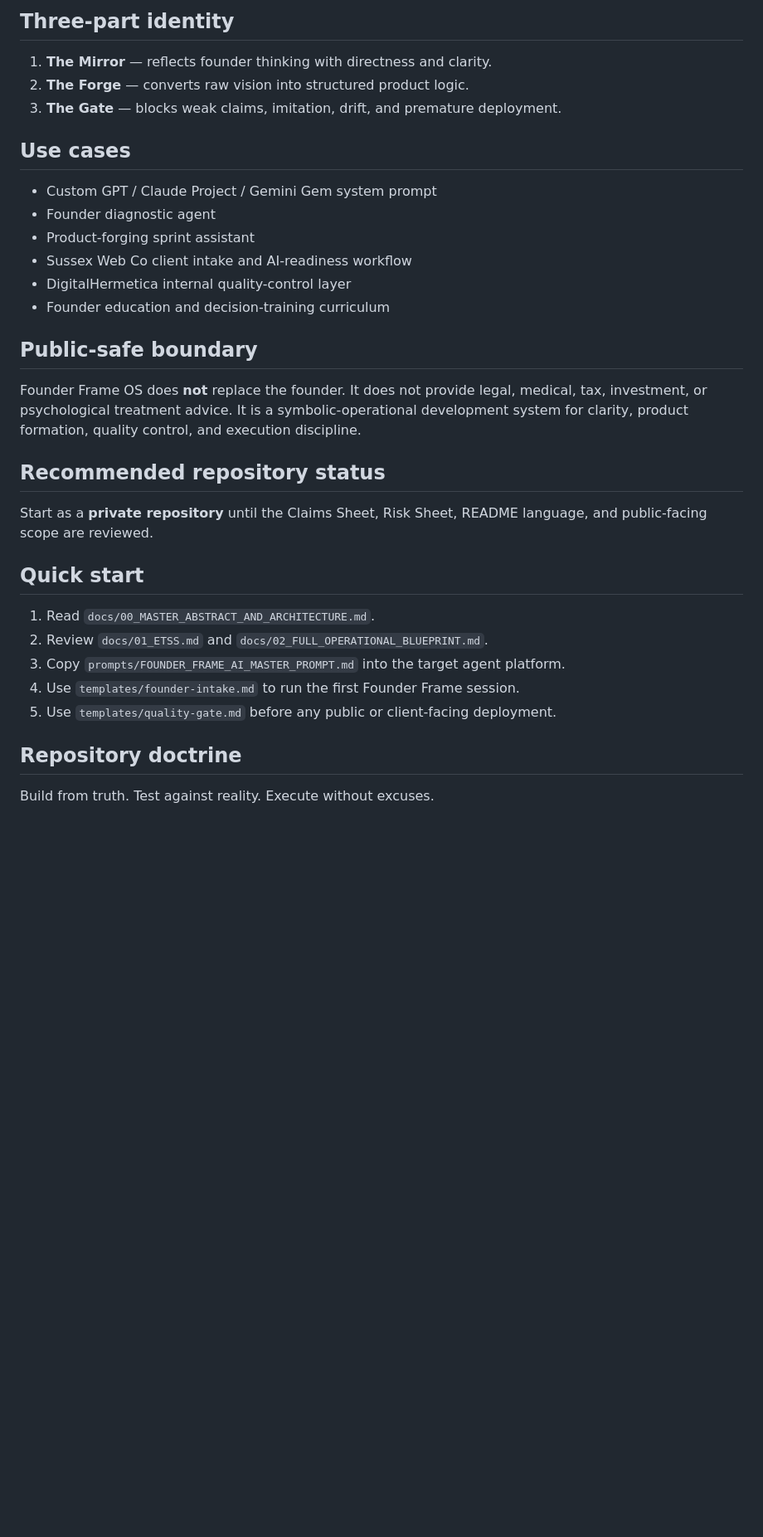
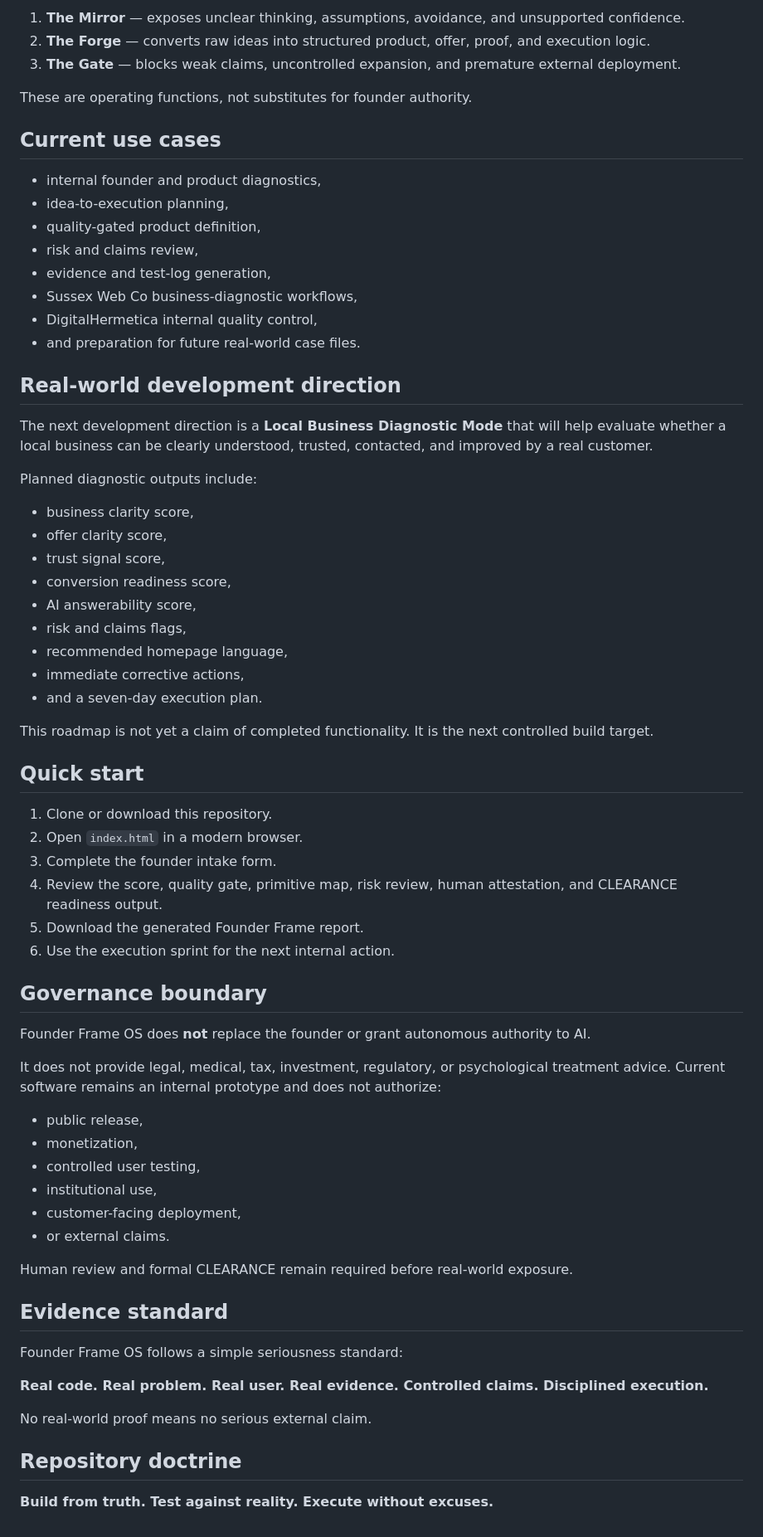
Before and after one commit to Thamion27/Founder-Frame-OS, a Markdown page: README.md, the part around one of its changes. Shown at 83% size. GitHub-like rendering; blank space fills up the shorter version.

Commit message:
Reposition README around real-world execution software (#15)

```diff
--- a/README.md
+++ b/README.md
@@ -30,35 +72,71 @@ This repository packages Founder Frame OS into a GitHub-ready documentation and
 
-## Three-part identity
+1. **The Mirror** — exposes unclear thinking, assumptions, avoidance, and unsupported confidence.
+2. **The Forge** — converts raw ideas into structured product, offer, proof, and execution logic.
+3. **The Gate** — blocks weak claims, uncontrolled expansion, and premature external deployment.
 
-1. **The Mirror** — reflects founder thinking with directness and clarity.
-2. **The Forge** — converts raw vision into structured product logic.
-3. **The Gate** — blocks weak claims, imitation, drift, and premature deployment.
+These are operating functions, not substitutes for founder authority.
 
-## Use cases
+## Current use cases
 
-- Custom GPT / Claude Project / Gemini Gem system prompt
-- Founder diagnostic agent
-- Product-forging sprint assistant
-- Sussex Web Co client intake and AI-readiness workflow
-- DigitalHermetica internal quality-control layer
-- Founder education and decision-training curriculum
+- internal founder and product diagnostics,
+- idea-to-execution planning,
+- quality-gated product definition,
+- risk and claims review,
+- evidence and test-log generation,
+- Sussex Web Co business-diagnostic workflows,
+- DigitalHermetica internal quality control,
+- and preparation for future real-world case files.
 
-## Public-safe boundary
+## Real-world development direction
 
-Founder Frame OS does **not** replace the founder. It does not provide legal, medical, tax, investment, or psychological treatment advice. It is a symbolic-operational development system for clarity, product formation, quality control, and execution discipline.
+The next development direction is a **Local Business Diagnostic Mode** that will help evaluate whether a local business can be clearly understood, trusted, contacted, and improved by a real customer.
 
-## Recommended repository status
+Planned diagnostic outputs include:
 
-Start as a **private repository** until the Claims Sheet, Risk Sheet, README language, and public-facing scope are reviewed.
+- business clarity score,
+- offer clarity score,
+- trust signal score,
+- conversion readiness score,
+- AI answerability score,
+- risk and claims flags,
+- recommended homepage language,
+- immediate corrective actions,
+- and a seven-day execution plan.
+
+This roadmap is not yet a claim of completed functionality. It is the next controlled build target.
 
 ## Quick start
 
-1. Read `docs/00_MASTER_ABSTRACT_AND_ARCHITECTURE.md`.
-2. Review `docs/01_ETSS.md` and `docs/02_FULL_OPERATIONAL_BLUEPRINT.md`.
-3. Copy `prompts/FOUNDER_FRAME_AI_MASTER_PROMPT.md` into the target agent platform.
-4. Use `templates/founder-intake.md` to run the first Founder Frame session.
-5. Use `templates/quality-gate.md` before any public or client-facing deployment.
+1. Clone or download this repository.
+2. Open `index.html` in a modern browser.
+3. Complete the founder intake form.
+4. Review the score, quality gate, primitive map, risk review, human attestation, and CLEARANCE readiness output.
+5. Download the generated Founder Frame report.
+6. Use the execution sprint for the next internal action.
+
+## Governance boundary
+
+Founder Frame OS does **not** replace the founder or grant autonomous authority to AI.
+
+It does not provide legal, medical, tax, investment, regulatory, or psychological treatment advice. Current software remains an internal prototype and does not authorize:
+
+- public release,
+- monetization,
+- controlled user testing,
+- institutional use,
+- customer-facing deployment,
+- or external claims.
+
+Human review and formal CLEARANCE remain required before real-world exposure.
+
+## Evidence standard
+
+Founder Frame OS follows a simple seriousness standard:
+
+**Real code. Real problem. Real user. Real evidence. Controlled claims. Disciplined execution.**
+
+No real-world proof means no serious external claim.
 
 ## Repository doctrine
 
-Build from truth. Test against reality. Execute without excuses.
+**Build from truth. Test against reality. Execute without excuses.**
```
Also changed, not shown: other parts of README.md (+54 -12 lines).
